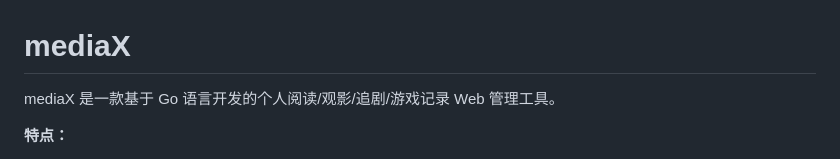
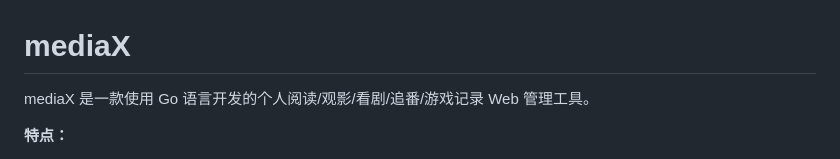
Before and after one commit to scenery/mediax, a Markdown page: README.md, the part around the change. Rendered like a GitHub page.

Commit message:
docs: update README.md

```diff
--- a/README.md
+++ b/README.md
@@ -1,6 +1,6 @@
 # mediaX
 
-mediaX 是一款基于 Go 语言开发的个人阅读/观影/追剧/游戏记录 Web 管理工具。
+mediaX 是一款使用 Go 语言开发的个人阅读/观影/看剧/追番/游戏记录 Web 管理工具。
 
 **特点：**
 
```
